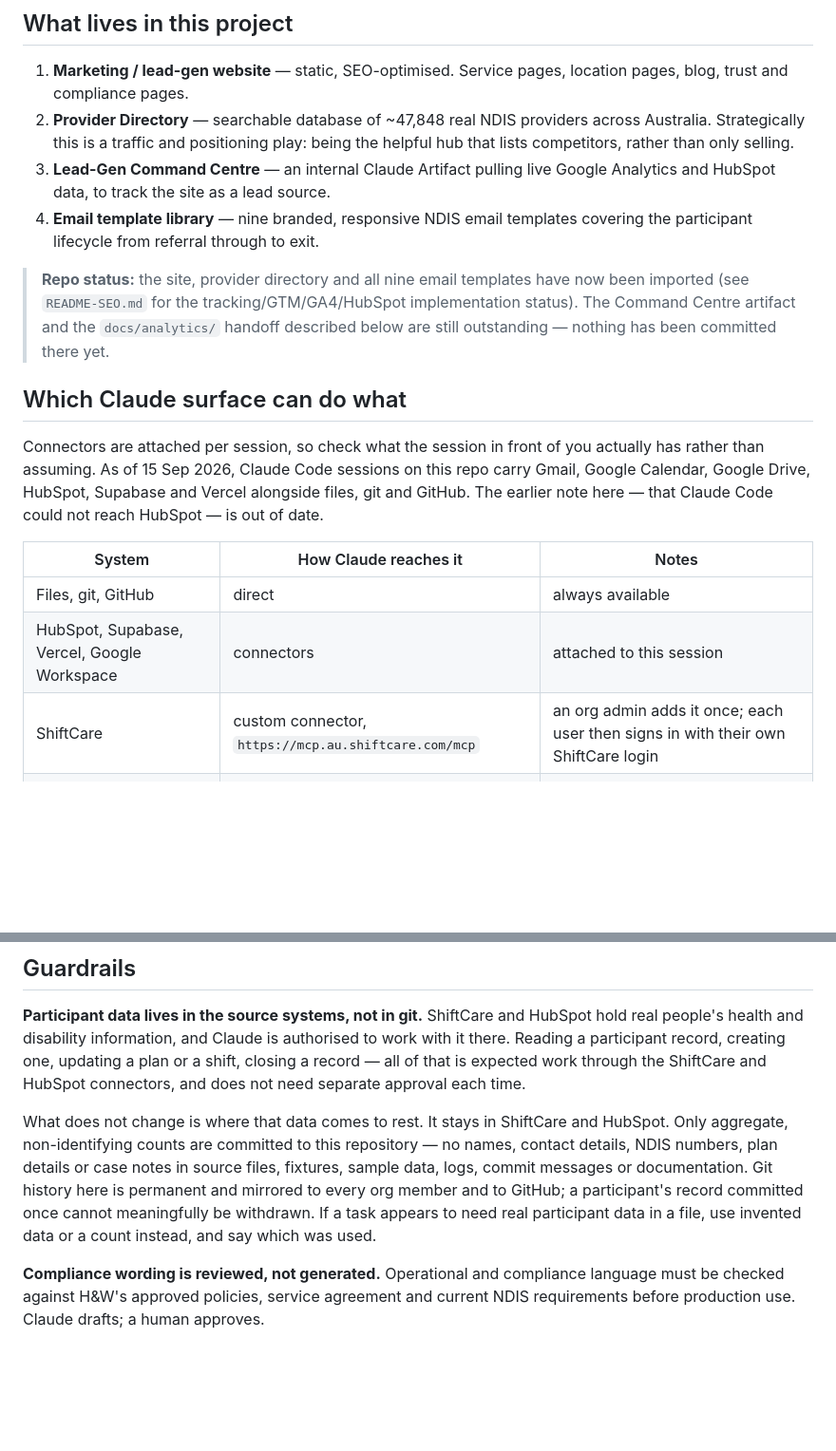
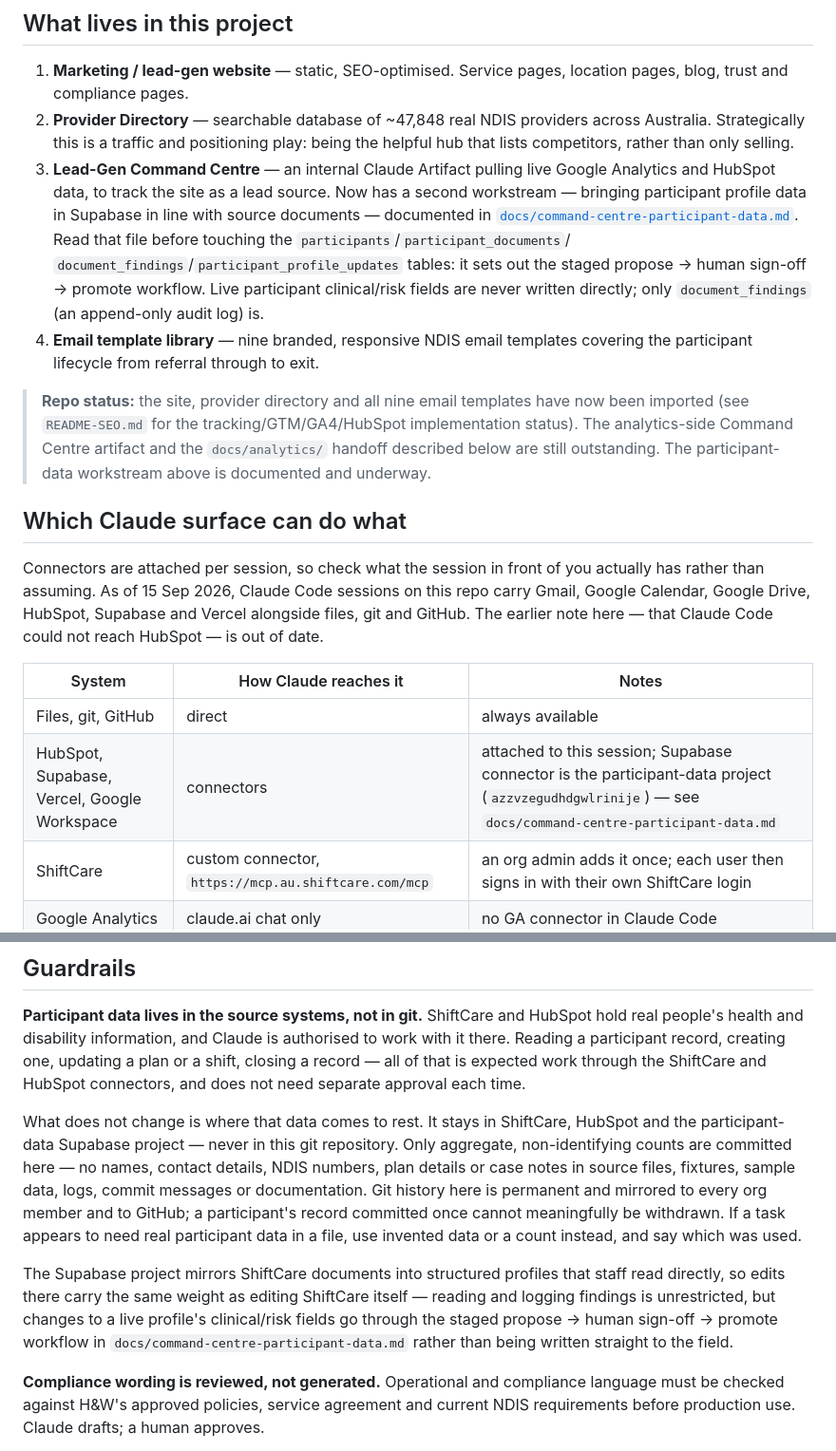
Before and after one commit to TheHealthWellbeingHub/TheHealthWellbeingHubWebsite, a Markdown page: CLAUDE.md, 2 parts joined by grey strips. Shown at 95% size. Rendered like a GitHub page; blank space fills up the shorter version.

```diff
--- a/CLAUDE.md
+++ b/CLAUDE.md
@@ -75,14 +75,20 @@ publishing.
    Australia. Strategically this is a traffic and positioning play: being the helpful hub
    that lists competitors, rather than only selling.
 3. **Lead-Gen Command Centre** — an internal Claude Artifact pulling live Google Analytics
-   and HubSpot data, to track the site as a lead source.
+   and HubSpot data, to track the site as a lead source. Now has a second workstream —
+   bringing participant profile data in Supabase in line with source documents — documented
+   in [`docs/command-centre-participant-data.md`](docs/command-centre-participant-data.md).
+   Read that file before touching the `participants`/`participant_documents`/
+   `document_findings`/`participant_profile_updates` tables: it sets out the staged
+   propose → human sign-off → promote workflow. Live participant clinical/risk fields are
+   never written directly; only `document_findings` (an append-only audit log) is.
 4. **Email template library** — nine branded, responsive NDIS email templates covering the
    participant lifecycle from referral through to exit.
 
 > **Repo status:** the site, provider directory and all nine email templates have now been
 > imported (see `README-SEO.md` for the tracking/GTM/GA4/HubSpot implementation status). The
-> Command Centre artifact and the `docs/analytics/` handoff described below are still
-> outstanding — nothing has been committed there yet.
+> analytics-side Command Centre artifact and the `docs/analytics/` handoff described below are
+> still outstanding. The participant-data workstream above is documented and underway.
 
 ## Which Claude surface can do what
 
@@ -94,7 +100,7 @@ The earlier note here — that Claude Code could not reach HubSpot — is out of
 | System | How Claude reaches it | Notes |
 |---|---|---|
 | Files, git, GitHub | direct | always available |
-| HubSpot, Supabase, Vercel, Google Workspace | connectors | attached to this session |
+| HubSpot, Supabase, Vercel, Google Workspace | connectors | attached to this session; Supabase connector is the participant-data project (`azzvzegudhdgwlrinije`) — see `docs/command-centre-participant-data.md` |
 | ShiftCare | custom connector, `https://mcp.au.shiftcare.com/mcp` | an org admin adds it once; each user then signs in with their own ShiftCare login |
 | Google Analytics | claude.ai chat only | no GA connector in Claude Code |
 
@@ -111,13 +117,20 @@ there. Reading a participant record, creating one, updating a plan or a shift, c
 record — all of that is expected work through the ShiftCare and HubSpot connectors, and does
 not need separate approval each time.
 
-What does not change is where that data comes to rest. It stays in ShiftCare and HubSpot.
-Only aggregate, non-identifying counts are committed to this repository — no names, contact
-details, NDIS numbers, plan details or case notes in source files, fixtures, sample data,
-logs, commit messages or documentation. Git history here is permanent and mirrored to every
-org member and to GitHub; a participant's record committed once cannot meaningfully be
-withdrawn. If a task appears to need real participant data in a file, use invented data or a
-count instead, and say which was used.
+What does not change is where that data comes to rest. It stays in ShiftCare, HubSpot and the
+participant-data Supabase project — never in this git repository. Only aggregate,
+non-identifying counts are committed here — no names, contact details, NDIS numbers, plan
+details or case notes in source files, fixtures, sample data, logs, commit messages or
+documentation. Git history here is permanent and mirrored to every org member and to GitHub;
+a participant's record committed once cannot meaningfully be withdrawn. If a task appears to
+need real participant data in a file, use invented data or a count instead, and say which was
+used.
+
+The Supabase project mirrors ShiftCare documents into structured profiles that staff read
+directly, so edits there carry the same weight as editing ShiftCare itself — reading and
+logging findings is unrestricted, but changes to a live profile's clinical/risk fields go
+through the staged propose → human sign-off → promote workflow in
+`docs/command-centre-participant-data.md` rather than being written straight to the field.
 
 **Compliance wording is reviewed, not generated.** Operational and compliance language must
 be checked against H&W's approved policies, service agreement and current NDIS requirements
```
Also changed, not shown: docs/command-centre-participant-data.md (added, +87 -0 lines).
